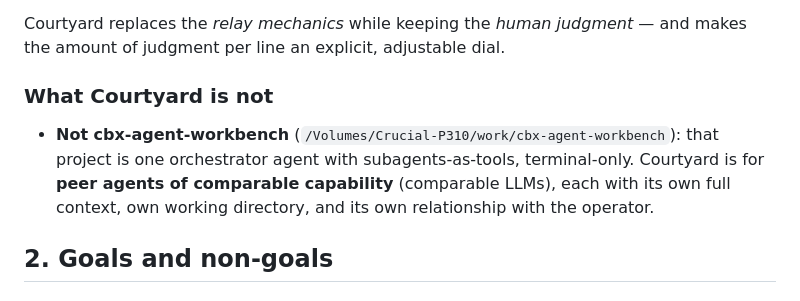
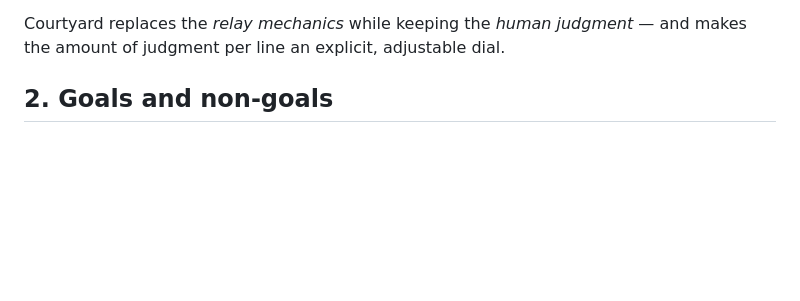
Before and after one commit to vkuusk/cbx-agent-courtyard, a Markdown page: docs/design/architecture-v1-2026-08-18.md, the part around the change. GitHub-like rendering; blank space fills up the shorter version.

```diff
--- a/docs/design/architecture-v1-2026-08-18.md
+++ b/docs/design/architecture-v1-2026-08-18.md
@@ -31,12 +31,6 @@ A **central message exchange board** ("hive-mind hub") running locally:
 Courtyard replaces the *relay mechanics* while keeping the *human judgment* — and makes the
 amount of judgment per line an explicit, adjustable dial.
 
-### What Courtyard is not
-
-- **Not cbx-agent-workbench** (`/Volumes/Crucial-P310/work/cbx-agent-workbench`): that project
-  is one orchestrator agent with subagents-as-tools, terminal-only. Courtyard is for **peer
-  agents of comparable capability** (comparable LLMs), each with its own full context, own
-  working directory, and its own relationship with the operator.
 
 ## 2. Goals and non-goals
 
```
Also changed, not shown: docs/planning/v1-implementation-steps.md (+0 -31 lines).
